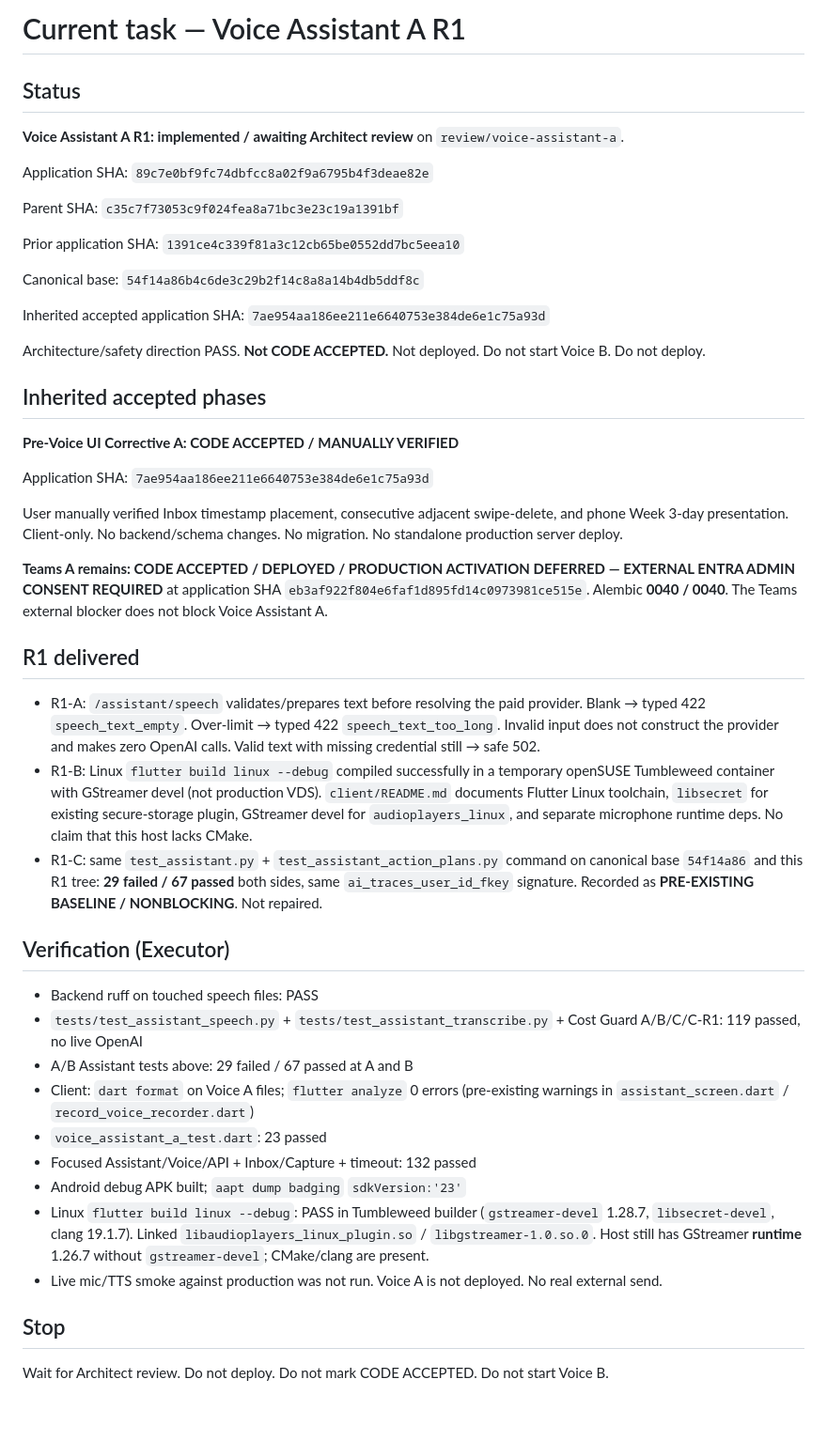
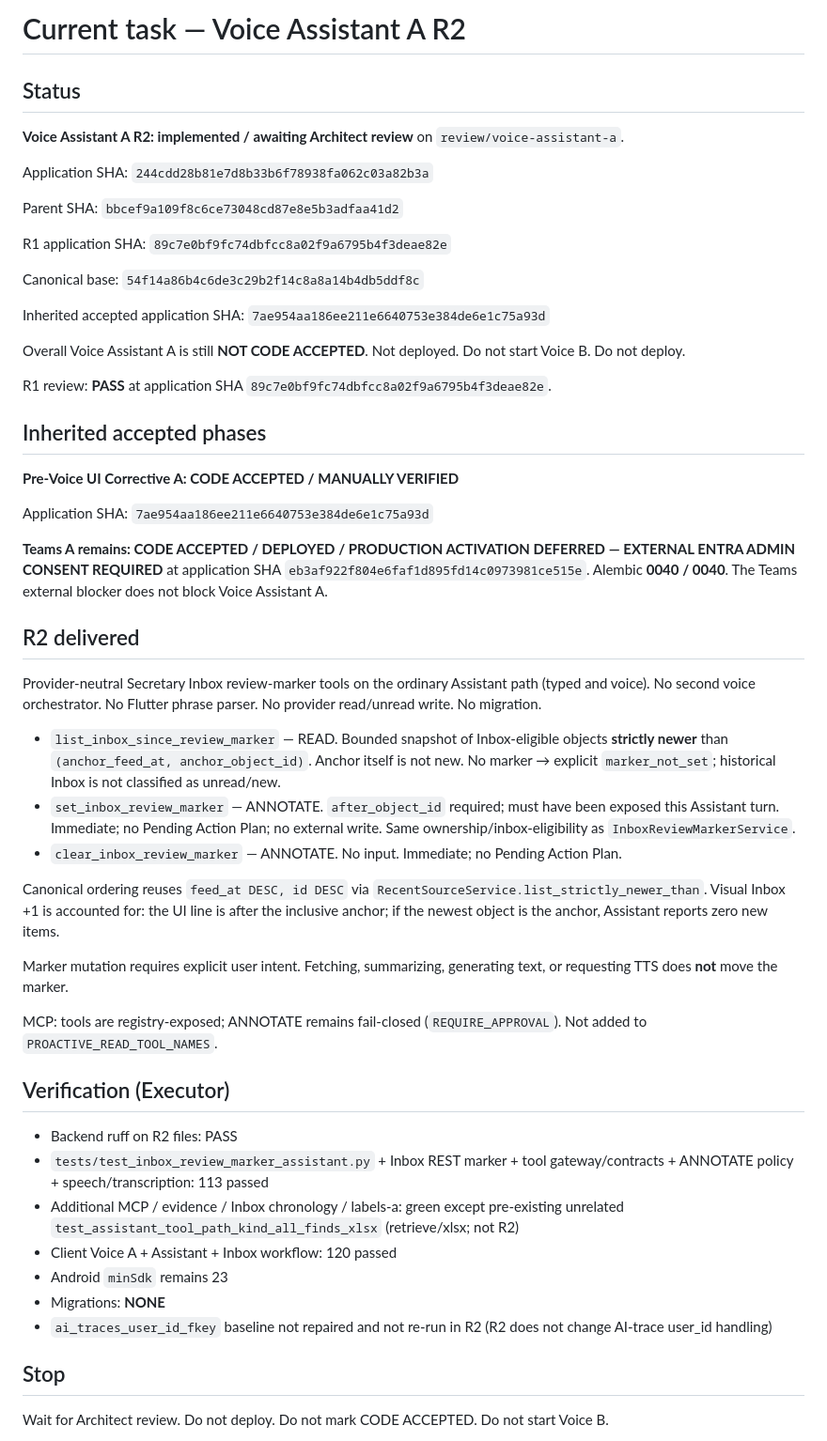
Before and after one commit to d-yacenko/secretary, a Markdown page: CURRENT_TASK.md, the part around the change. Shown at 94% size. GitHub-like rendering; blank space fills up the shorter version.

```diff
--- a/CURRENT_TASK.md
+++ b/CURRENT_TASK.md
@@ -1,20 +1,22 @@
-# Current task — Voice Assistant A R1
+# Current task — Voice Assistant A R2
 
 ## Status
 
-**Voice Assistant A R1: implemented / awaiting Architect review** on `review/voice-assistant-a`.
+**Voice Assistant A R2: implemented / awaiting Architect review** on `review/voice-assistant-a`.
 
-Application SHA: `89c7e0bf9fc74dbfcc8a02f9a6795b4f3deae82e`
+Application SHA: `244cdd28b81e7d8b33b6f78938fa062c03a82b3a`
 
-Parent SHA: `c35c7f73053c9f024fea8a71bc3e23c19a1391bf`
+Parent SHA: `bbcef9a109f8c6ce73048cd87e8e5b3adfaa41d2`
 
-Prior application SHA: `1391ce4c339f81a3c12cb65be0552dd7bc5eea10`
+R1 application SHA: `89c7e0bf9fc74dbfcc8a02f9a6795b4f3deae82e`
 
 Canonical base: `54f14a86b4c6de3c29b2f14c8a8a14b4db5ddf8c`
 
 Inherited accepted application SHA: `7ae954aa186ee211e6640753e384de6e1c75a93d`
 
-Architecture/safety direction PASS. **Not CODE ACCEPTED.** Not deployed. Do not start Voice B. Do not deploy.
+Overall Voice Assistant A is still **NOT CODE ACCEPTED**. Not deployed. Do not start Voice B. Do not deploy.
+
+R1 review: **PASS** at application SHA `89c7e0bf9fc74dbfcc8a02f9a6795b4f3deae82e`.
 
 ## Inherited accepted phases
 
@@ -22,27 +24,31 @@ Architecture/safety direction PASS. **Not CODE ACCEPTED.** Not deployed. Do not
 
 Application SHA: `7ae954aa186ee211e6640753e384de6e1c75a93d`
 
-User manually verified Inbox timestamp placement, consecutive adjacent swipe-delete, and phone Week 3-day presentation. Client-only. No backend/schema changes. No migration. No standalone production server deploy.
-
 **Teams A remains: CODE ACCEPTED / DEPLOYED / PRODUCTION ACTIVATION DEFERRED — EXTERNAL ENTRA ADMIN CONSENT REQUIRED** at application SHA `eb3af922f804e6faf1d895fd14c0973981ce515e`. Alembic **0040 / 0040**. The Teams external blocker does not block Voice Assistant A.
 
-## R1 delivered
+## R2 delivered
 
-- R1-A: `/assistant/speech` validates/prepares text before resolving the paid provider. Blank → typed 422 `speech_text_empty`. Over-limit → typed 422 `speech_text_too_long`. Invalid input does not construct the provider and makes zero OpenAI calls. Valid text with missing credential still → safe 502.
-- R1-B: Linux `flutter build linux --debug` compiled successfully in a temporary openSUSE Tumbleweed container with GStreamer devel (not production VDS). `client/README.md` documents Flutter Linux toolchain, `libsecret` for existing secure-storage plugin, GStreamer devel for `audioplayers_linux`, and separate microphone runtime deps. No claim that this host lacks CMake.
-- R1-C: same `test_assistant.py` + `test_assistant_action_plans.py` command on canonical base `54f14a86` and this R1 tree: **29 failed / 67 passed** both sides, same `ai_traces_user_id_fkey` signature. Recorded as **PRE-EXISTING BASELINE / NONBLOCKING**. Not repaired.
+Provider-neutral Secretary Inbox review-marker tools on the ordinary Assistant path (typed and voice). No second voice orchestrator. No Flutter phrase parser. No provider read/unread write. No migration.
+
+- `list_inbox_since_review_marker` — READ. Bounded snapshot of Inbox-eligible objects **strictly newer** than `(anchor_feed_at, anchor_object_id)`. Anchor itself is not new. No marker → explicit `marker_not_set`; historical Inbox is not classified as unread/new.
+- `set_inbox_review_marker` — ANNOTATE. `after_object_id` required; must have been exposed this Assistant turn. Immediate; no Pending Action Plan; no external write. Same ownership/inbox-eligibility as `InboxReviewMarkerService`.
+- `clear_inbox_review_marker` — ANNOTATE. No input. Immediate; no Pending Action Plan.
+
+Canonical ordering reuses `feed_at DESC, id DESC` via `RecentSourceService.list_strictly_newer_than`. Visual Inbox +1 is accounted for: the UI line is after the inclusive anchor; if the newest object is the anchor, Assistant reports zero new items.
+
+Marker mutation requires explicit user intent. Fetching, summarizing, generating text, or requesting TTS does **not** move the marker.
+
+MCP: tools are registry-exposed; ANNOTATE remains fail-closed (`REQUIRE_APPROVAL`). Not added to `PROACTIVE_READ_TOOL_NAMES`.
 
 ## Verification (Executor)
 
-- Backend ruff on touched speech files: PASS
-- `tests/test_assistant_speech.py` + `tests/test_assistant_transcribe.py` + Cost Guard A/B/C/C-R1: 119 passed, no live OpenAI
-- A/B Assistant tests above: 29 failed / 67 passed at A and B
-- Client: `dart format` on Voice A files; `flutter analyze` 0 errors (pre-existing warnings in `assistant_screen.dart` / `record_voice_recorder.dart`)
-- `voice_assistant_a_test.dart`: 23 passed
-- Focused Assistant/Voice/API + Inbox/Capture + timeout: 132 passed
-- Android debug APK built; `aapt dump badging` `sdkVersion:'23'`
-- Linux `flutter build linux --debug`: PASS in Tumbleweed builder (`gstreamer-devel` 1.28.7, `libsecret-devel`, clang 19.1.7). Linked `libaudioplayers_linux_plugin.so` / `libgstreamer-1.0.so.0`. Host still has GStreamer **runtime** 1.26.7 without `gstreamer-devel`; CMake/clang are present.
-- Live mic/TTS smoke against production was not run. Voice A is not deployed. No real external send.
+- Backend ruff on R2 files: PASS
+- `tests/test_inbox_review_marker_assistant.py` + Inbox REST marker + tool gateway/contracts + ANNOTATE policy + speech/transcription: 113 passed
+- Additional MCP / evidence / Inbox chronology / labels-a: green except pre-existing unrelated `test_assistant_tool_path_kind_all_finds_xlsx` (retrieve/xlsx; not R2)
+- Client Voice A + Assistant + Inbox workflow: 120 passed
+- Android `minSdk` remains 23
+- Migrations: **NONE**
+- `ai_traces_user_id_fkey` baseline not repaired and not re-run in R2 (R2 does not change AI-trace user_id handling)
 
 ## Stop
 
```
Also changed, not shown: DECISIONS.md (+2 -1 lines), PROJECT_STATE.md (+1 -1 lines).
